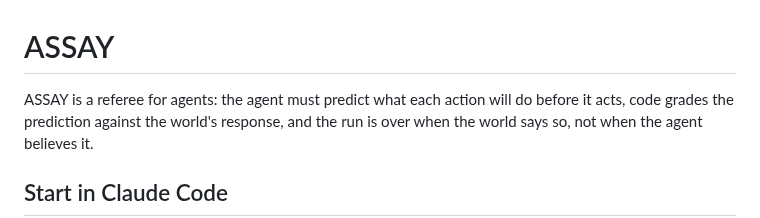
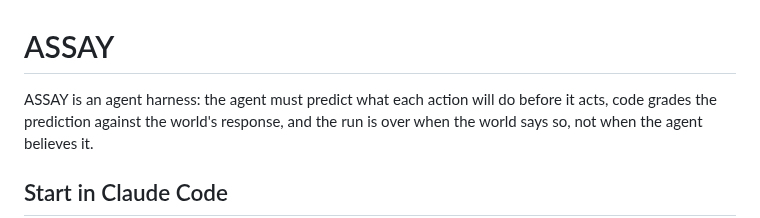
Before and after one commit to arjmandi/assay, a Markdown page: README.md, the part around the change. Rendered like a GitHub page.

Commit message:
README: describe ASSAY as an agent harness

```diff
--- a/README.md
+++ b/README.md
@@ -1,6 +1,6 @@
 # ASSAY
 
-ASSAY is a referee for agents: the agent must predict what each action will
+ASSAY is an agent harness: the agent must predict what each action will
 do before it acts, code grades the prediction against the world's response,
 and the run is over when the world says so, not when the agent believes it.
 
```
